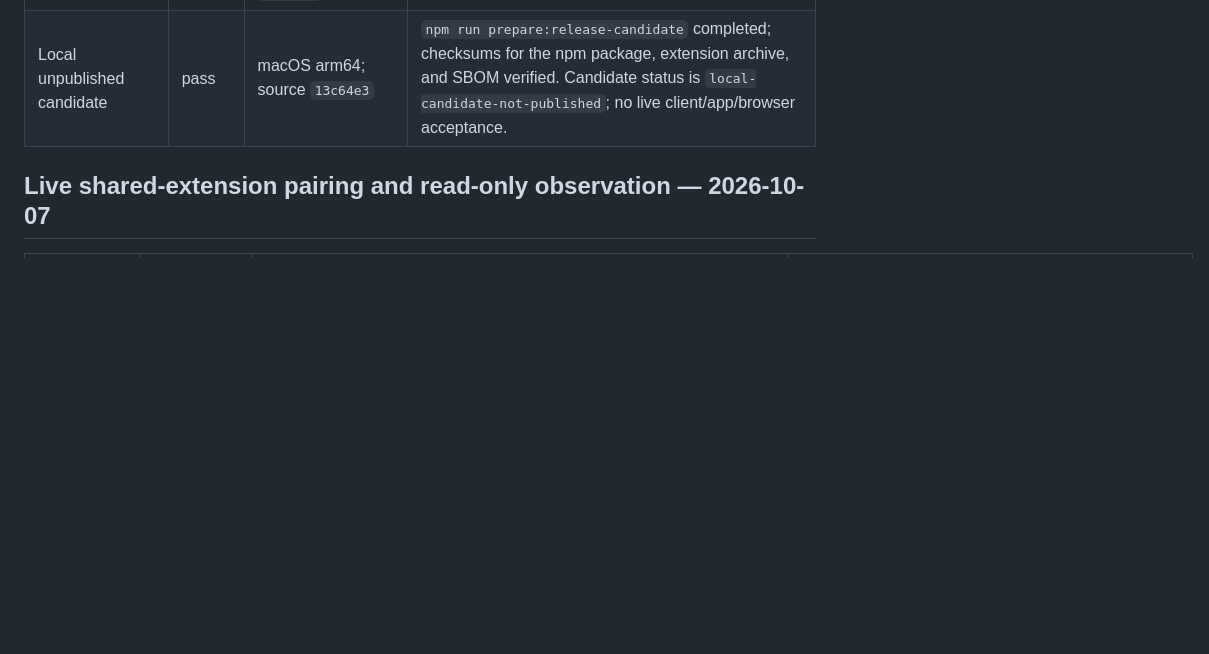
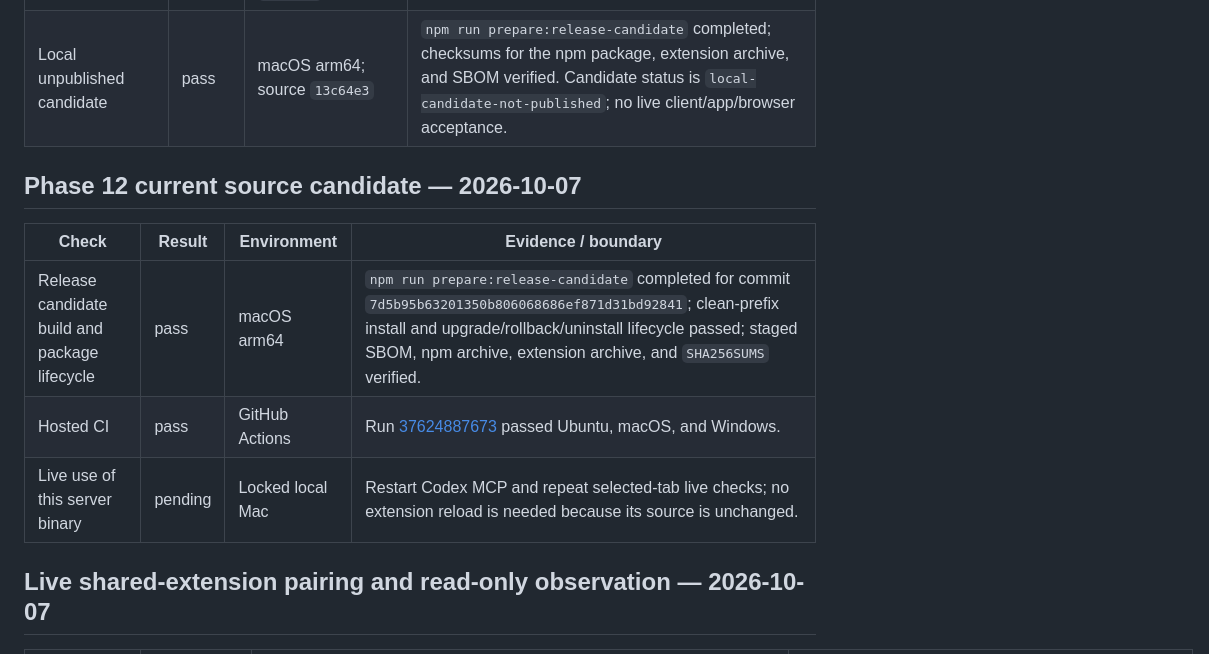
Before and after one commit to Praket7/chrome-controlla, a Markdown page: docs/verification-matrix.md, the part around the change. GitHub-like rendering; blank space fills up the shorter version.

Commit message:
docs: record current release candidate evidence

```diff
--- a/docs/verification-matrix.md
+++ b/docs/verification-matrix.md
@@ -403,6 +403,14 @@ This is a short registry-derived bootstrap, not generated documentation or B35 u
 | Rust/package CI | pass | Windows, macOS, Ubuntu; source `13c64e3` | [GitHub Actions run 37618717861](https://github.com/Praket7/chrome-controlla/actions/runs/37618717861) passed all build, test, dependency, docs, provenance, and package jobs. |
 | Local unpublished candidate | pass | macOS arm64; source `13c64e3` | `npm run prepare:release-candidate` completed; checksums for the npm package, extension archive, and SBOM verified. Candidate status is `local-candidate-not-published`; no live client/app/browser acceptance. |
 
+## Phase 12 current source candidate — 2026-10-07
+
+| Check | Result | Environment | Evidence / boundary |
+|---|---|---|---|
+| Release candidate build and package lifecycle | pass | macOS arm64 | `npm run prepare:release-candidate` completed for commit `7d5b95b63201350b806068686ef871d31bd92841`; clean-prefix install and upgrade/rollback/uninstall lifecycle passed; staged SBOM, npm archive, extension archive, and `SHA256SUMS` verified. |
+| Hosted CI | pass | GitHub Actions | Run [37624887673](https://github.com/Praket7/chrome-controlla/actions/runs/37624887673) passed Ubuntu, macOS, and Windows. |
+| Live use of this server binary | pending | Locked local Mac | Restart Codex MCP and repeat selected-tab live checks; no extension reload is needed because its source is unchanged. |
+
 ## Live shared-extension pairing and read-only observation — 2026-10-07
 
 | Check | Result | Environment | Evidence / boundary |
```
Also changed, not shown: docs/progress.md (+4 -0 lines).
